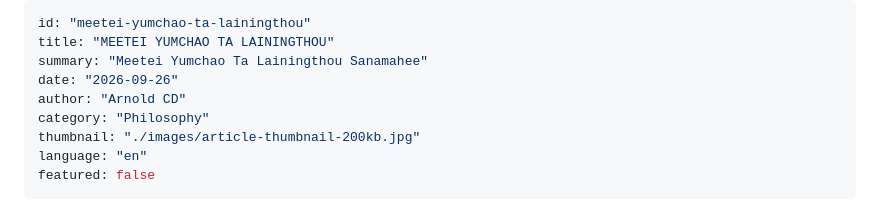
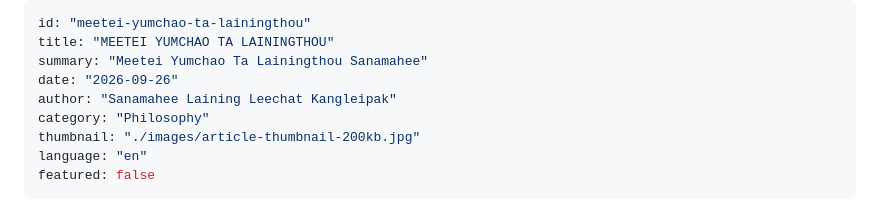
Before and after one commit to Arnold-cd/blog-cms, a Markdown page: posts/meetei-yumchao-ta-lainingthou.md, the part around the change. GitHub-like rendering.

Commit message:
feat(cms): publish post MEETEI YUMCHAO TA LAININGTHOU  via CMS Studio

```diff
--- a/posts/meetei-yumchao-ta-lainingthou.md
+++ b/posts/meetei-yumchao-ta-lainingthou.md
@@ -3,7 +3,7 @@ id: "meetei-yumchao-ta-lainingthou"
 title: "MEETEI YUMCHAO TA LAININGTHOU"
 summary: "Meetei Yumchao Ta Lainingthou Sanamahee"
 date: "2026-09-26"
-author: "Arnold CD"
+author: "Sanamahee Laining Leechat Kangleipak"
 category: "Philosophy"
 thumbnail: "./images/article-thumbnail-200kb.jpg"
 language: "en"
```
